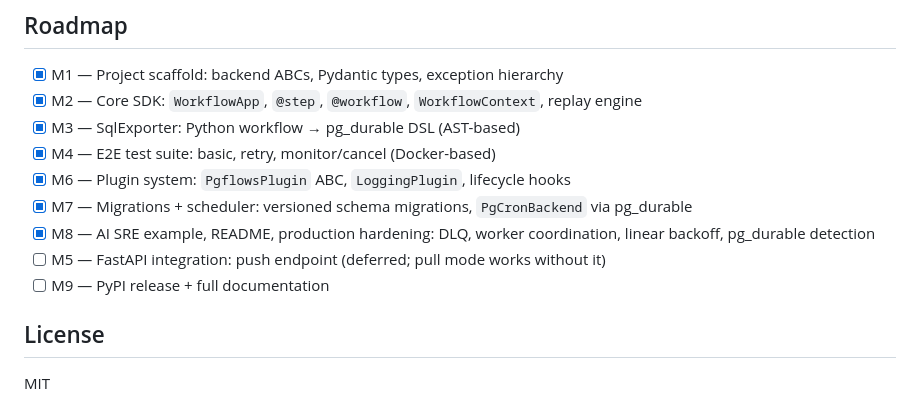
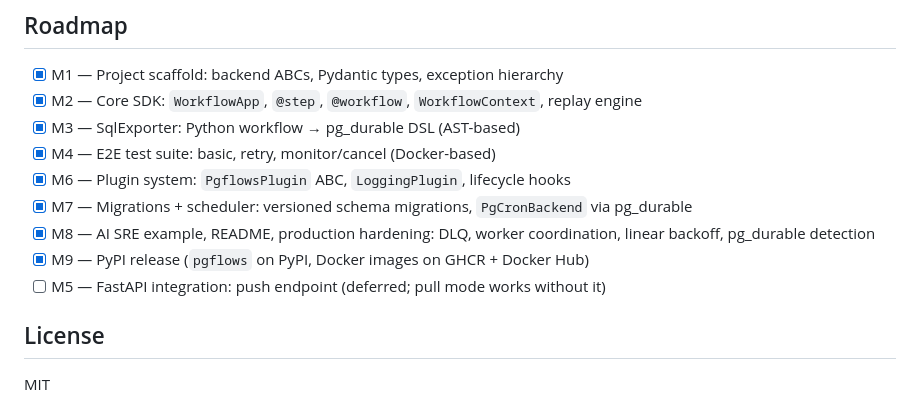
Before and after one commit to niradler/pgflows, a Markdown page: README.md, the part around the change. GitHub-like rendering.

Commit message:
Mark M9 complete in roadmap (PyPI + Docker published)

```diff
--- a/README.md
+++ b/README.md
@@ -286,8 +286,8 @@ See [`examples/ai_sre/workflow.py`](examples/ai_sre/workflow.py) for a full inci
 - [x] M6 — Plugin system: `PgflowsPlugin` ABC, `LoggingPlugin`, lifecycle hooks
 - [x] M7 — Migrations + scheduler: versioned schema migrations, `PgCronBackend` via pg_durable
 - [x] M8 — AI SRE example, README, production hardening: DLQ, worker coordination, linear backoff, pg_durable detection
+- [x] M9 — PyPI release (`pgflows` on PyPI, Docker images on GHCR + Docker Hub)
 - [ ] M5 — FastAPI integration: push endpoint (deferred; pull mode works without it)
-- [ ] M9 — PyPI release + full documentation
 
 ## License
 
```
